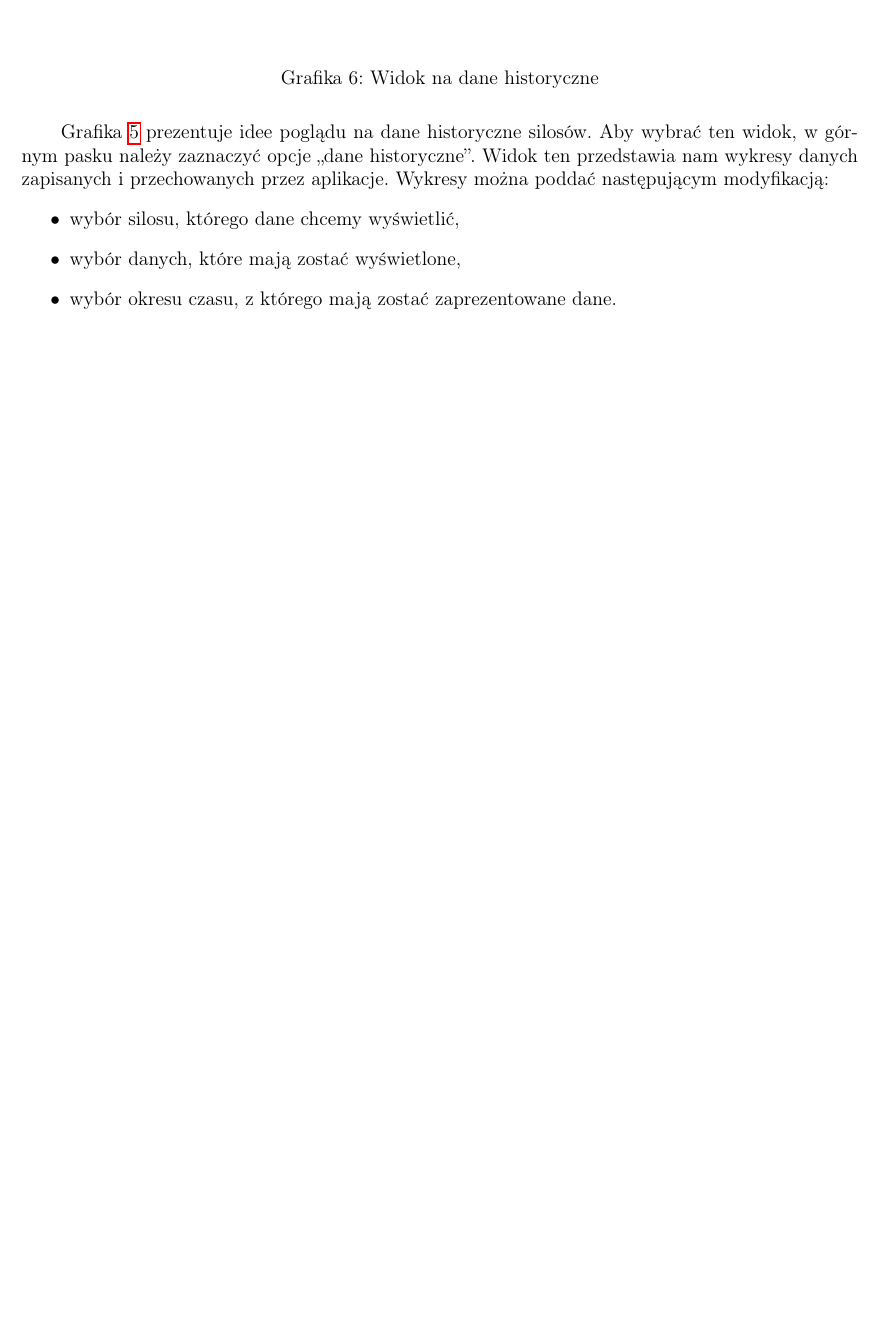
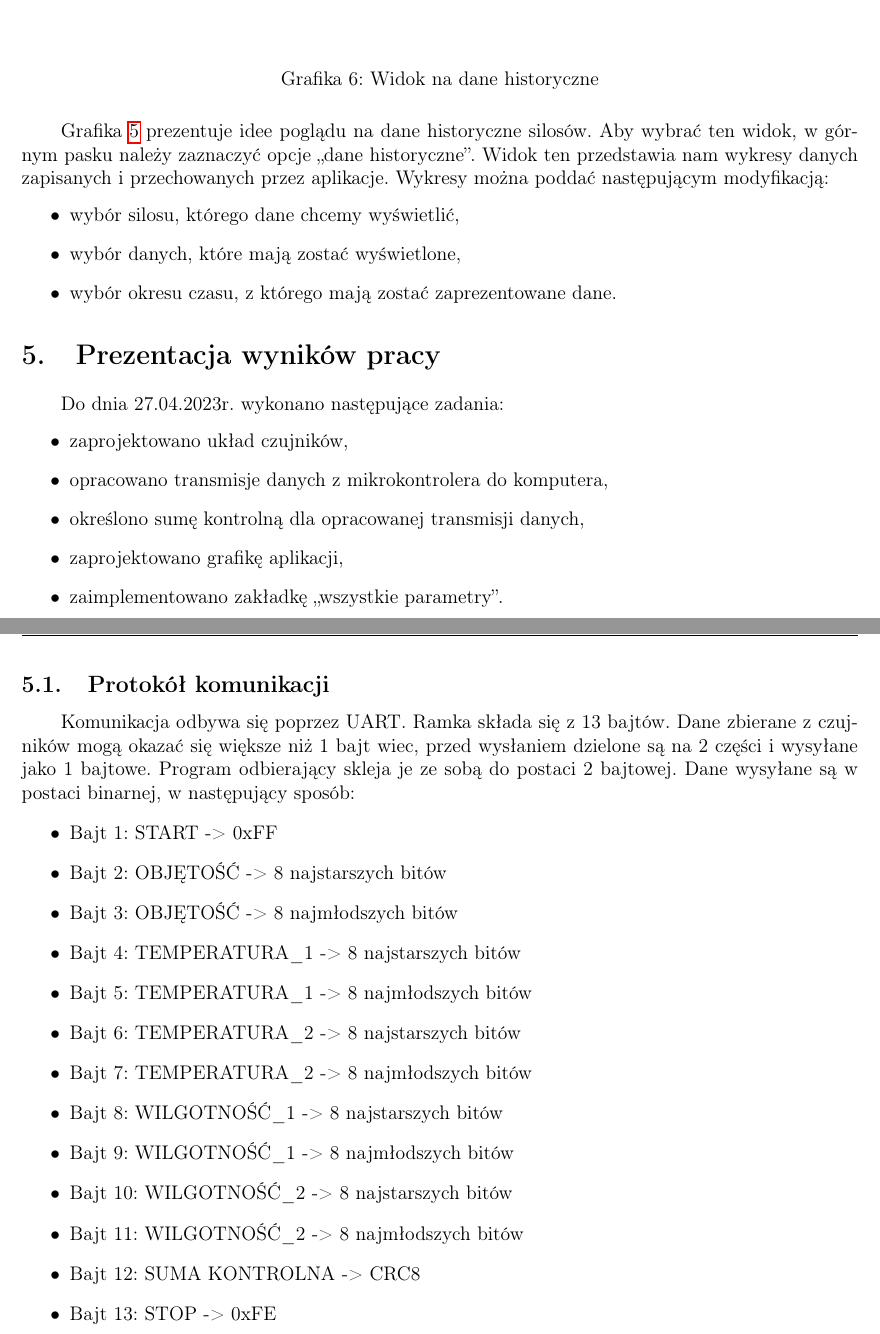
Before and after one commit to PartyKusZ/wizualizacja_danych_sensorycznych, a LaTeX document (raport/Jakub_Kusz_raport.tex, which reads raport/5.tex): part of page 12 of 12 before the commit and two parts of pages 12 and 13 of 14 after it, the two joined at a grey line, cut so that both start at the same text, the shorter picture padded with empty space. Compiled offline with pdfLaTeX.

Commit message:
Opis dotychczasowych postępów

```diff
--- /dev/null
+++ b/raport/5.tex
@@ -0,0 +1,31 @@
+\section{Prezentacja wyników pracy}
+    Do dnia 27.04.2023r. wykonano następujące zadania:
+    \begin{itemize}
+        \item zaprojektowano układ czujników,
+        \item opracowano transmisje danych z mikrokontrolera do komputera,
+        \item określono sumę kontrolną dla opracowanej transmisji danych,
+        \item zaprojektowano grafikę aplikacji,
+        \item zaimplementowano zakładkę ,,wszystkie parametry''.
+    \end{itemize}
+
+    \subsection{Protokół komunikacji}
+        Komunikacja odbywa się poprzez UART. Ramka składa się z 13 bajtów. Dane
+        zbierane z czujników mogą okazać się większe niż 1 bajt wiec,
+        przed wysłaniem dzielone są na 2 części i wysyłane jako 1 bajtowe. Program odbierający
+        skleja je ze sobą do postaci 2 bajtowej. Dane wysyłane są w postaci  binarnej,
+        w następujący sposób:
+        \begin{itemize}
+            \item Bajt 1: START -> 0xFF
+            \item Bajt 2: OBJĘTOŚĆ -> 8 najstarszych bitów
+            \item Bajt 3: OBJĘTOŚĆ -> 8 najmłodszych bitów
+            \item Bajt 4: TEMPERATURA\_1 -> 8 najstarszych bitów
+            \item Bajt 5: TEMPERATURA\_1 -> 8 najmłodszych  bitów
+            \item Bajt 6: TEMPERATURA\_2 -> 8 najstarszych bitów
+            \item Bajt 7: TEMPERATURA\_2 -> 8 najmłodszych  bitów
+            \item Bajt 8: WILGOTNOŚĆ\_1 ->  8 najstarszych bitów
+            \item Bajt 9: WILGOTNOŚĆ\_1 ->  8 najmłodszych bitów
+            \item Bajt 10: WILGOTNOŚĆ\_2 ->  8 najstarszych  bitów
+            \item Bajt 11: WILGOTNOŚĆ\_2 ->  8 najmłodszych  bitów
+            \item Bajt 12: SUMA KONTROLNA -> CRC8
+            \item Bajt 13: STOP -> 0xFE
+        \end{itemize}
@@ -0,0 +37 @@
+        \end{figure}
```
Also changed, not shown: raport/Jakub_Kusz_raport.tex (+1 -1 lines), raport/Jakub_Kusz_raport.pdf, raport/obrazy/zakladka_wszystkie_parametry.png (added), raport/5.tex (9 more changed lines), 6 other files.
